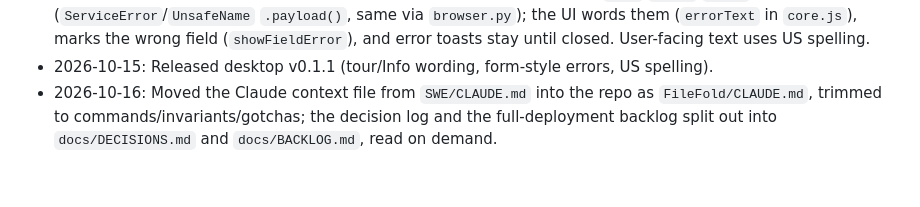
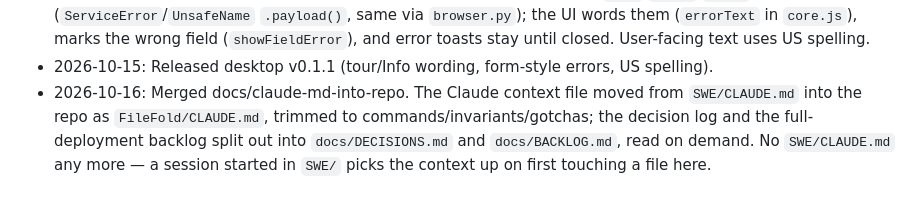
Before and after one commit to E1400/FileFold, a Markdown page: docs/DECISIONS.md, the part around one of its changes. Rendered like a GitHub page.

Commit message:
Record the context-file move in the decision log
Co-Authored-By: Claude Opus 5 <noreply@anthropic.com>

```diff
--- a/docs/DECISIONS.md
+++ b/docs/DECISIONS.md
@@ -40,4 +40,4 @@ branch.
 - 2026-10-12: Merged feature/desktop-app: Apple Silicon/Intel/Windows builds tested in CI (smoke + built-app e2e), stable port + persistent profile, downloads, Dock reopen; README rewritten; landing download buttons -> `releases/latest/download/<asset>`. Released v0.1.0 (unsigned). Apple Developer ID signing/notarization offered to the user ($99/yr), pending their decision. The CI docker job can fail on Docker Hub 429 rate limits (infra, rerun).
 - 2026-10-15: Merged tour/Info wording (no redundant "Nothing is created" lines; tour steps 3-6 wait for a loaded deck, pointing at Sample data) and form-style errors: server errors carry `code`/`field`/`value` (`ServiceError`/`UnsafeName` `.payload()`, same via `browser.py`); the UI words them (`errorText` in `core.js`), marks the wrong field (`showFieldError`), and error toasts stay until closed. User-facing text uses US spelling.
 - 2026-10-15: Released desktop v0.1.1 (tour/Info wording, form-style errors, US spelling).
-- 2026-10-16: Moved the Claude context file from `SWE/CLAUDE.md` into the repo as `FileFold/CLAUDE.md`, trimmed to commands/invariants/gotchas; the decision log and the full-deployment backlog split out into `docs/DECISIONS.md` and `docs/BACKLOG.md`, read on demand.
+- 2026-10-16: Merged docs/claude-md-into-repo. The Claude context file moved from `SWE/CLAUDE.md` into the repo as `FileFold/CLAUDE.md`, trimmed to commands/invariants/gotchas; the decision log and the full-deployment backlog split out into `docs/DECISIONS.md` and `docs/BACKLOG.md`, read on demand. No `SWE/CLAUDE.md` any more — a session started in `SWE/` picks the context up on first touching a file here.
```
Also changed, not shown: other parts of docs/DECISIONS.md (+1 -1 lines).
